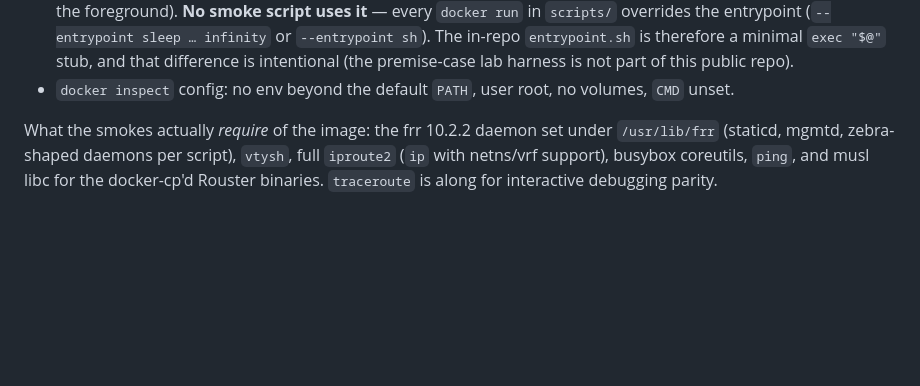
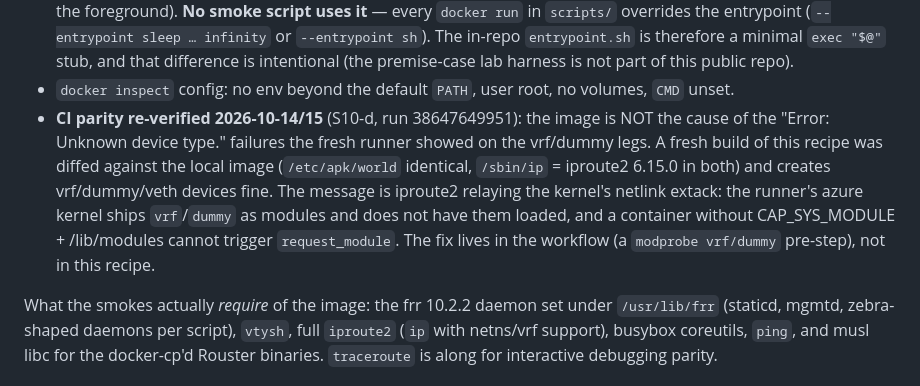
Before and after one commit to li-ch/rouster, a Markdown page: docker/README.md, the part around the change. GitHub-like rendering; blank space fills up the shorter version.

Commit message:
docker: recipe exonerated for the vrf failures — parity re-verification recorded
A fresh build of frr-testbed.Dockerfile was diffed against the local
image (/etc/apk/world identical; /sbin/ip = iproute2 6.15.0 in both)
and creates vrf/dummy/veth devices fine. 'Error: Unknown device
type.' is iproute2 relaying the kernel's netlink extack from the
runner's unloaded vrf module — the fix is the workflow's modprobe
step, not the recipe.

```diff
--- a/docker/README.md
+++ b/docker/README.md
@@ -54,6 +54,17 @@ Key facts from that inspection:
   public repo).
 - `docker inspect` config: no env beyond the default `PATH`, user
   root, no volumes, `CMD` unset.
+- **CI parity re-verified 2026-10-14/15** (S10-d, run 38647649951):
+  the image is NOT the cause of the "Error: Unknown device type."
+  failures the fresh runner showed on the vrf/dummy legs. A fresh
+  build of this recipe was diffed against the local image
+  (`/etc/apk/world` identical, `/sbin/ip` = iproute2 6.15.0 in both)
+  and creates vrf/dummy/veth devices fine. The message is iproute2
+  relaying the kernel's netlink extack: the runner's azure kernel
+  ships `vrf`/`dummy` as modules and does not have them loaded, and a
+  container without CAP_SYS_MODULE + /lib/modules cannot trigger
+  `request_module`. The fix lives in the workflow (a
+  `modprobe vrf/dummy` pre-step), not in this recipe.
 
 What the smokes actually *require* of the image: the frr 10.2.2
 daemon set under `/usr/lib/frr` (staticd, mgmtd, zebra-shaped daemons
```
